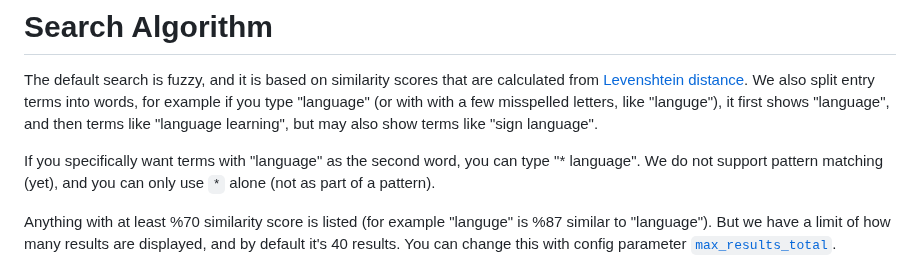
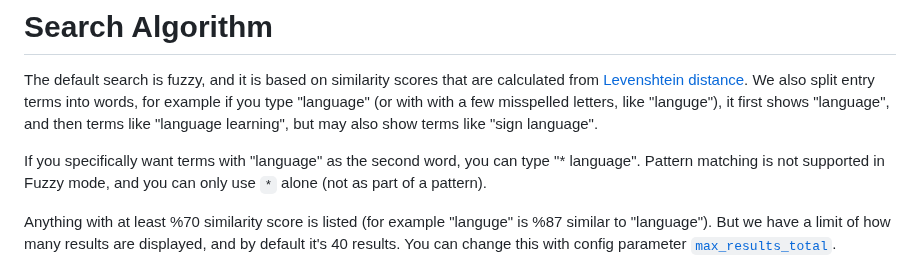
Before and after one commit to ilius/ayandict, a Markdown page: README.md, the part around the change. Drawn GitHub-style.

```diff
--- a/README.md
+++ b/README.md
@@ -139,7 +139,7 @@ There are tons of web pages that let you download various usable dictionaries, b
 
 The default search is fuzzy, and it is based on similarity scores that are calculated from [Levenshtein distance](https://en.wikipedia.org/wiki/Levenshtein_distance). We also split entry terms into words, for example if you type "language" (or with with a few misspelled letters, like "languge"), it first shows "language", and then terms like "language learning", but may also show terms like "sign language".
 
-If you specifically want terms with "language" as the second word, you can type "\* language". We do not support pattern matching (yet), and you can only use `*` alone (not as part of a pattern).
+If you specifically want terms with "language" as the second word, you can type "\* language". Pattern matching is not supported in Fuzzy mode, and you can only use `*` alone (not as part of a pattern).
 
 Anything with at least %70 similarity score is listed (for example "languge" is %87 similar to "language"). But we have a limit of how many results are displayed, and by default it's 40 results. You can change this with config parameter [`max_results_total`](./doc/config.rst#max_results_total).
 
```
